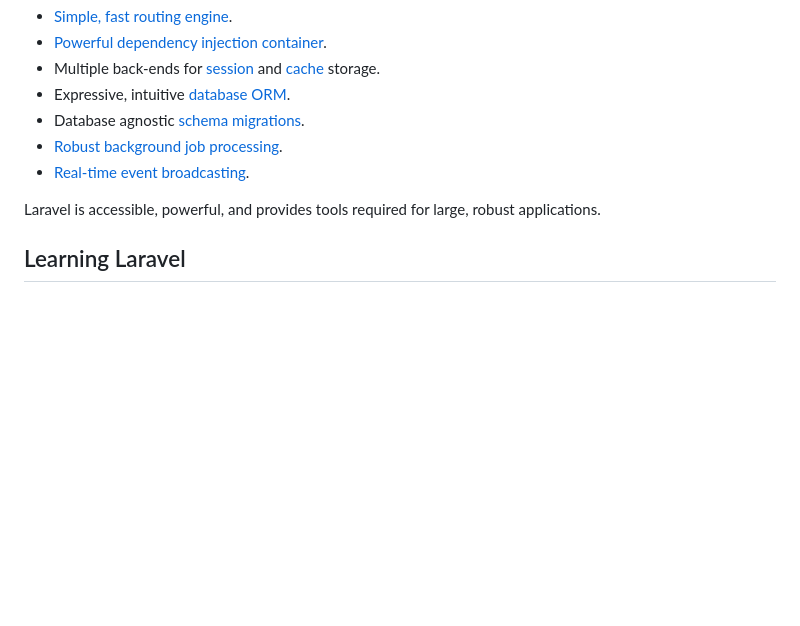
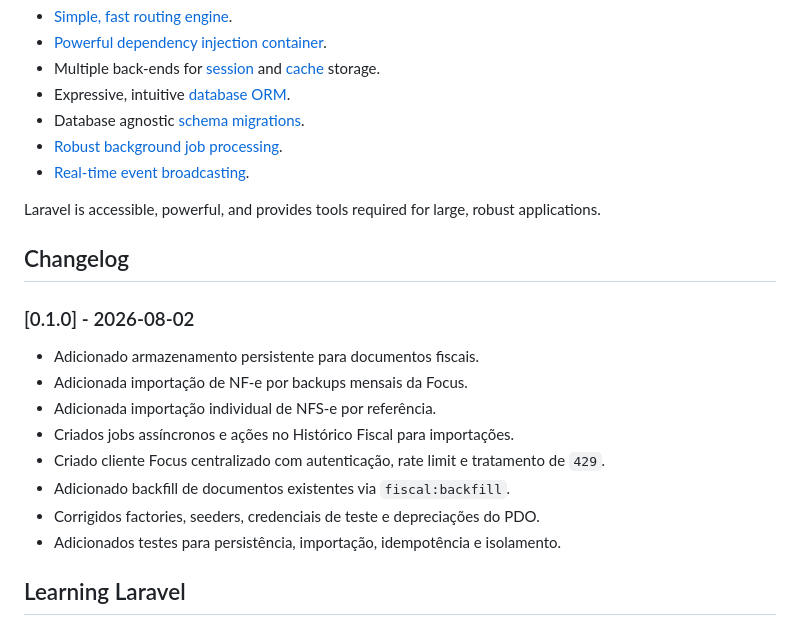
Before and after one commit to curtytech/younotas, a Markdown page: README.md, the part around the change. Drawn GitHub-style; blank space fills up the shorter version.

Commit message:
docs: version changelog

```diff
--- a/README.md
+++ b/README.md
@@ -20,6 +20,19 @@ Laravel is a web application framework with expressive, elegant syntax. We belie
 - [Real-time event broadcasting](https://laravel.com/docs/broadcasting).
 
 Laravel is accessible, powerful, and provides tools required for large, robust applications.
+
+## Changelog
+
+### [0.1.0] - 2026-08-02
+
+- Adicionado armazenamento persistente para documentos fiscais.
+- Adicionada importação de NF-e por backups mensais da Focus.
+- Adicionada importação individual de NFS-e por referência.
+- Criados jobs assíncronos e ações no Histórico Fiscal para importações.
+- Criado cliente Focus centralizado com autenticação, rate limit e tratamento de `429`.
+- Adicionado backfill de documentos existentes via `fiscal:backfill`.
+- Corrigidos factories, seeders, credenciais de teste e depreciações do PDO.
+- Adicionados testes para persistência, importação, idempotência e isolamento.
 
 ## Learning Laravel
 
```
